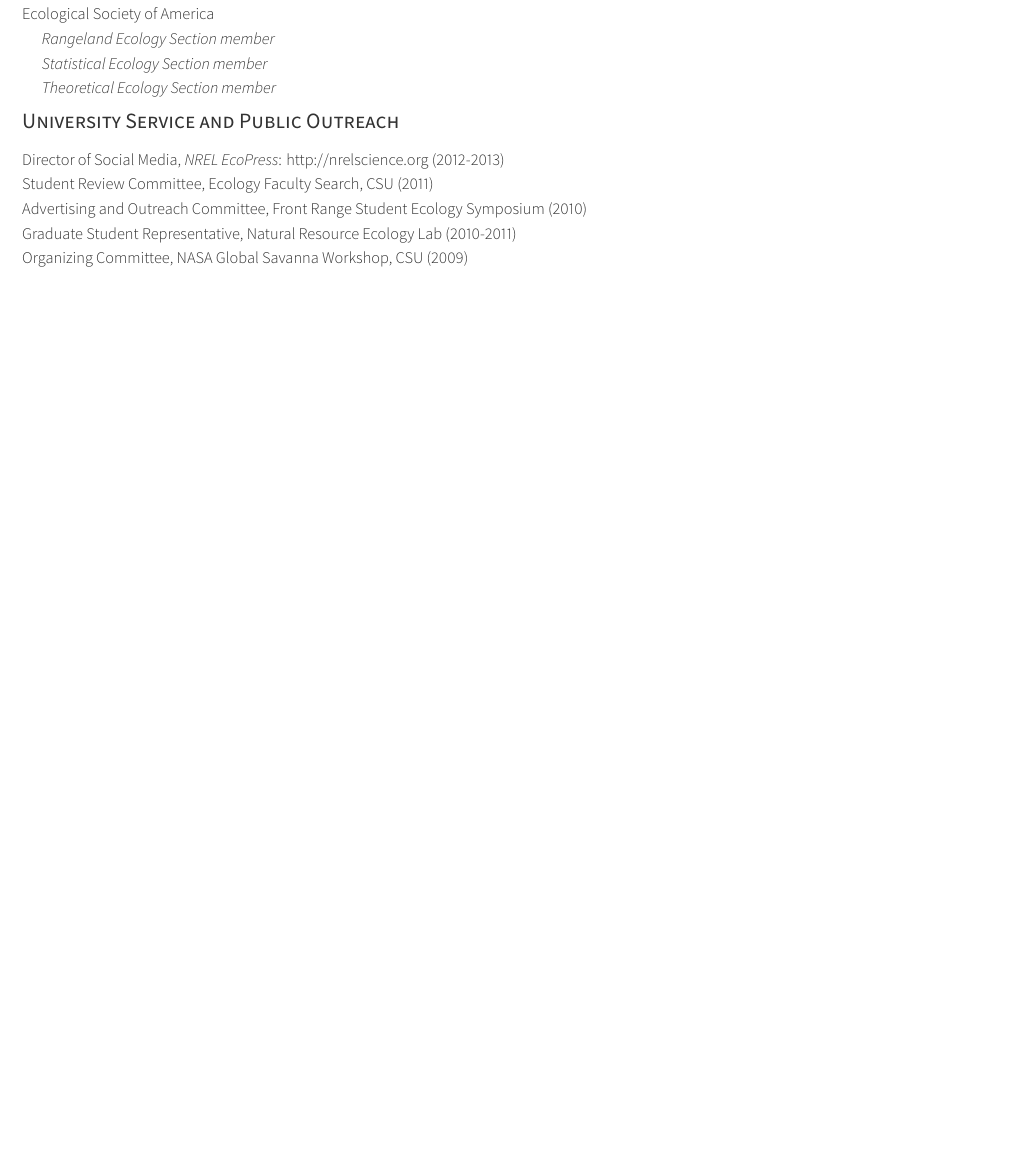
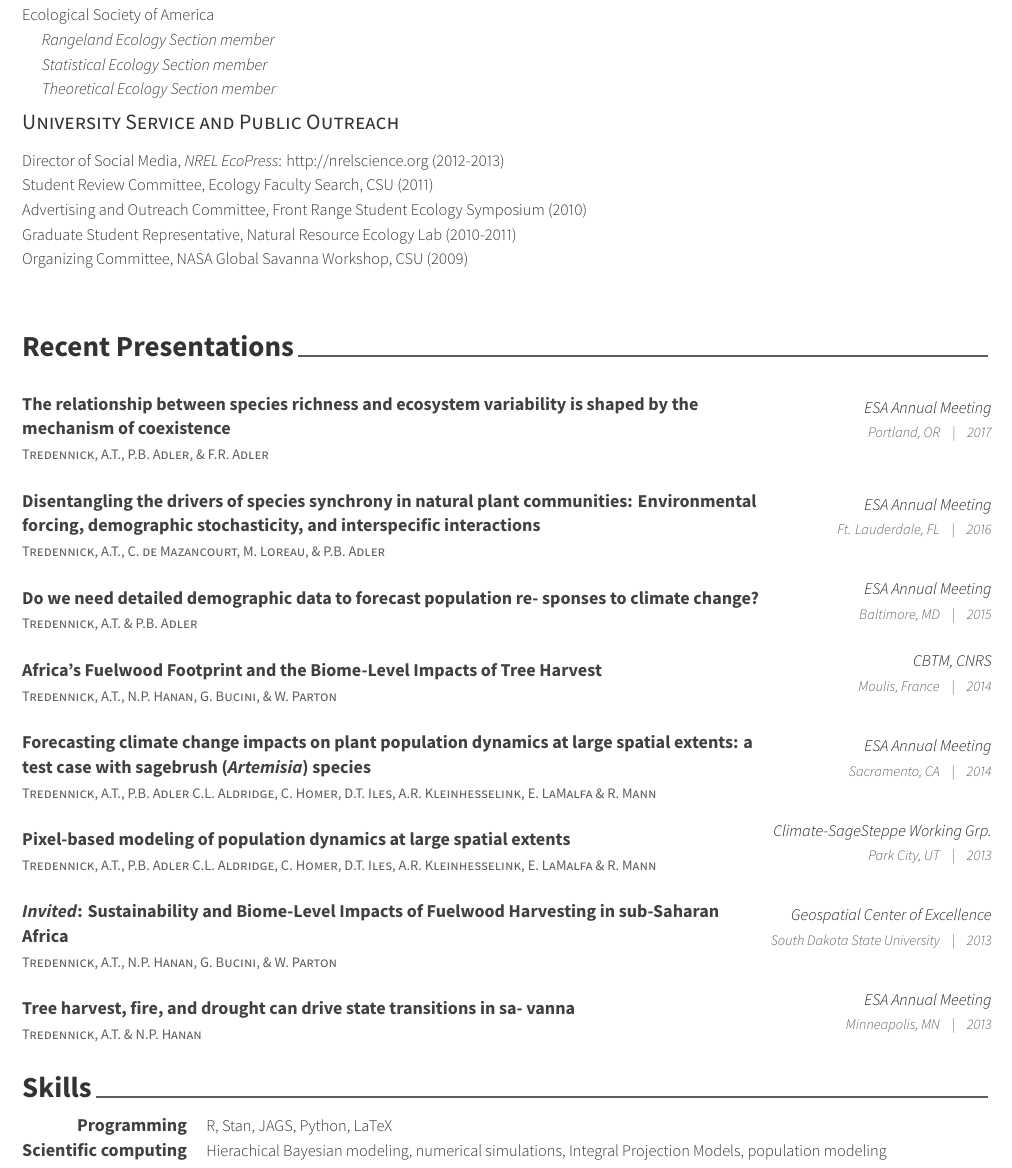
Before and after one commit to atredennick/cv_modern, a LaTeX CV (cv.tex, which reads cv/presentations.tex, cv/skills.tex): part of page 4 of 4, cut so that both start at the same text, the shorter picture padded with empty space. The pictures show the PDF file cv.pdf that the author committed with the source.

Commit message:
adds presentations and skills; done

```diff
--- /dev/null
+++ b/cv/presentations.tex
@@ -0,0 +1,80 @@
+%-------------------------------------------------------------------------------
+%	SECTION TITLE
+%-------------------------------------------------------------------------------
+\cvsection{Recent Presentations}
+
+
+%-------------------------------------------------------------------------------
+%	CONTENT
+%-------------------------------------------------------------------------------
+\begin{pubentries}
+
+%---------------------------------------------------------
+  \pubentry
+    {The relationship between species richness and ecosystem variability is shaped by the mechanism of coexistence} % Title
+    {Tredennick, A.T., P.B. Adler, \& F.R. Adler} % Authors
+    {ESA Annual Meeting} % Journal
+    {Portland, OR} % Issue
+    {2017} % Year
+
+%---------------------------------------------------------
+  \pubentry
+    {Disentangling the drivers of species synchrony in natural plant communities: Environmental forcing, demographic stochasticity, and interspecific interactions} % Title
+    {Tredennick, A.T., C. de Mazancourt, M. Loreau, \& P.B. Adler} % Authors
+    {ESA Annual Meeting} % Journal
+    {Ft. Lauderdale, FL} % Issue
+    {2016} % Year
+
+%---------------------------------------------------------
+  \pubentry
+    {Do we need detailed demographic data to forecast population re- sponses to climate change?} % Title
+    {Tredennick, A.T. \& P.B. Adler} % Authors
+    {ESA Annual Meeting} % Journal
+    {Baltimore, MD} % Issue
+    {2015} % Year
+
+%---------------------------------------------------------
+\pubentry
+    {Africa’s Fuelwood Footprint and the Biome-Level Impacts of Tree Harvest} % Title
+    {Tredennick, A.T., N.P. Hanan, G. Bucini, \& W. Parton} % Authors
+    {CBTM, CNRS} % Journal
+    {Moulis, France} % Issue
+    {2014} % Year
+
+
+%---------------------------------------------------------
+  \pubentry
+    {Forecasting climate change impacts on plant population dynamics at large spatial extents: a test case with sagebrush (\emph{Artemisia}) species} % Title
+    {Tredennick, A.T., P.B. Adler C.L. Aldridge, C. Homer, D.T. Iles, A.R. Kleinhesselink, E. LaMalfa \& R. Mann} % Authors
+    {ESA Annual Meeting} % Journal
+    {Sacramento, CA} % Issue
+    {2014} % Year
+
+%---------------------------------------------------------
+\pubentry
+    {Pixel-based modeling of population dynamics at large spatial extents} % Title
+    {Tredennick, A.T., P.B. Adler C.L. Aldridge, C. Homer, D.T. Iles, A.R. Kleinhesselink, E. LaMalfa \& R. Mann} % Authors
+    {Climate-SageSteppe Working Grp.} % Journal
+    {Park City, UT} % Issue
+    {2013} % Year
+
+%---------------------------------------------------------
+\pubentry
+    {\emph{Invited}: Sustainability and Biome-Level Impacts of Fuelwood Harvesting in sub-Saharan Africa} % Title
+    {Tredennick, A.T., N.P. Hanan, G. Bucini, \& W. Parton} % Authors
+    {Geospatial Center of Excellence} % Journal
+    {South Dakota State University} % Issue
+    {2013} % Year
+
+%---------------------------------------------------------
+\pubentry
+    {Tree harvest, fire, and drought can drive state transitions in sa- vanna} % Title
+    {Tredennick, A.T. \& N.P. Hanan} % Authors
+    {ESA Annual Meeting} % Journal
+    {Minneapolis, MN} % Issue
+    {2013} % Year
+
+
+
+
+\end{pubentries}
--- a/cv/skills.tex
+++ b/cv/skills.tex
@@ -12,4 +12,4 @@
 %---------------------------------------------------------
   \cvskill
     {Programming} % Category
-    {Python, Node.JS, C/C++, Scala, JAVA, OCaml, LaTeX} % Skills
+    {R, Stan, JAGS, Python, LaTeX} % Skills
@@ -16,3 +17,5 @@
 
 %---------------------------------------------------------
   \cvskill
+    {Scientific computing} % Category
+    {Hierachical Bayesian modeling, numerical simulations, Integral Projection Models, population modeling} % Skills
```
Also changed, not shown: cv.tex (+2 -3 lines), cv/presentation.tex (deleted, +0 -37 lines), cv/service.tex (+5 -0 lines), cv.pdf, cv/skills.tex (8 more changed lines), 2 other files.
